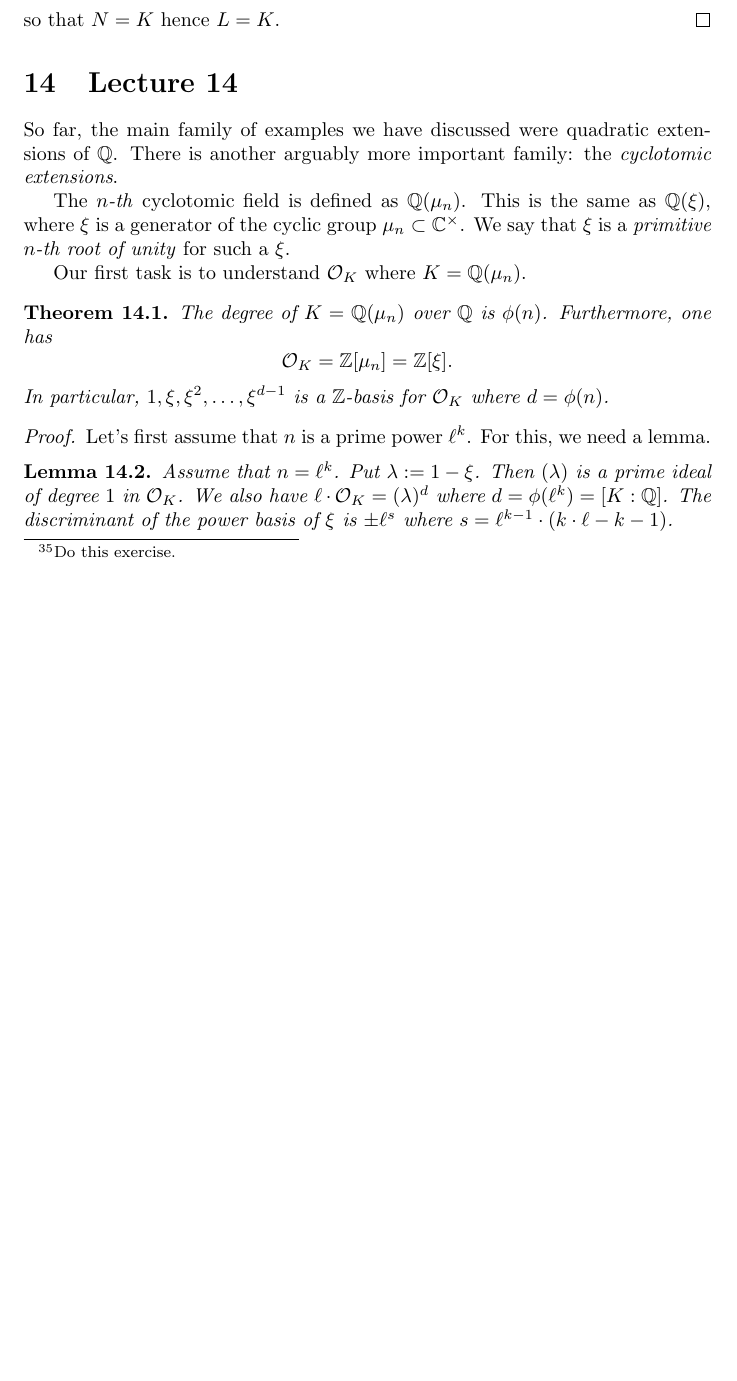
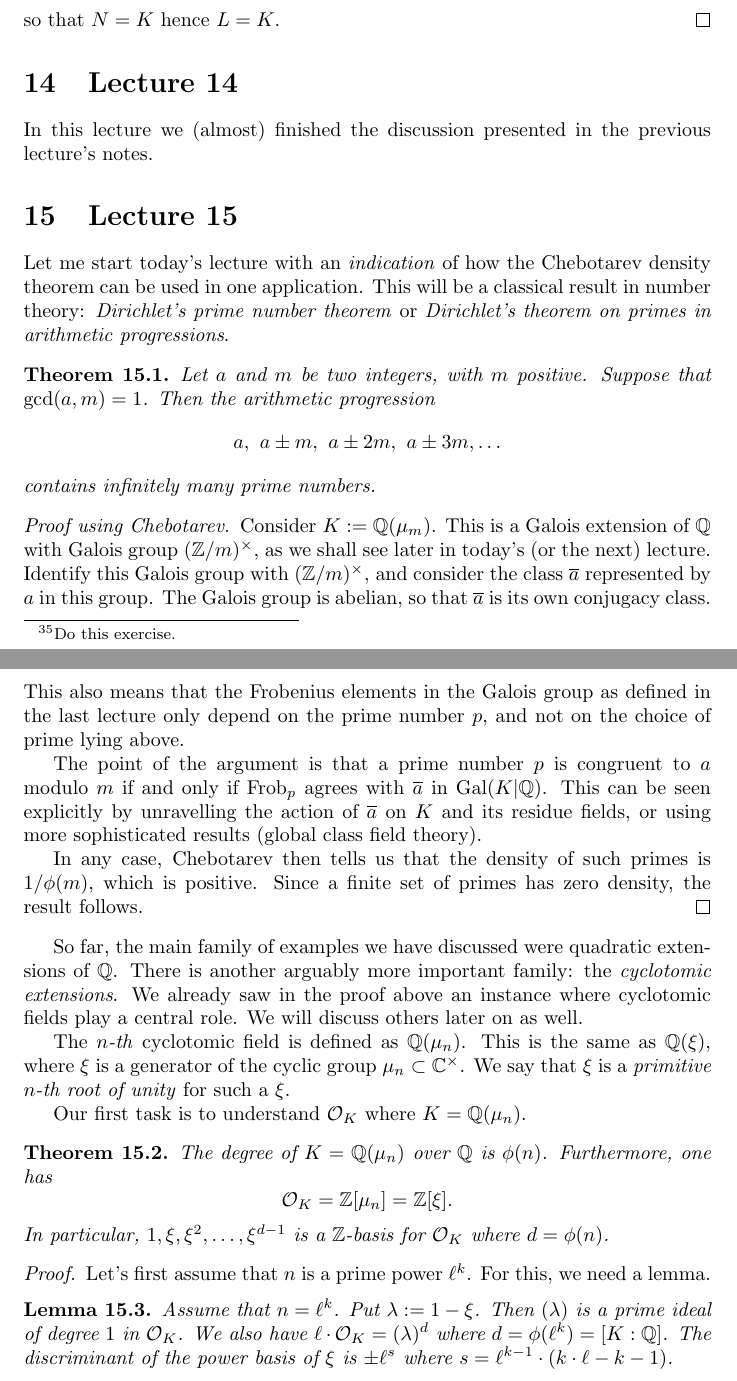
Before and after one commit to adamtopaz/UAlberta-412-512-lecture-notes, a LaTeX document (main.tex, which reads lecture14.tex, lecture15.tex): part of page 40 of 42 before the commit and two parts of pages 40 and 41 of 43 after it, the two joined at a grey line, cut so that both start at the same text, the shorter picture padded with empty space. Compiled offline with pdfLaTeX.

Commit message:
Start on lecture 15

```diff
--- a/lecture14.tex
+++ b/lecture14.tex
@@ -1,26 +1,3 @@
 \section{Lecture 14}
 
-So far, the main family of examples we have discussed were quadratic extensions of $\Qbb$.
-There is another arguably more important family: the \emph{cyclotomic extensions}.
-
-The \emph{$n$-th} cyclotomic field is defined as $\Qbb(\mu_{n})$.
-This is the same as $\Qbb(\xi)$, where $\xi$ is a generator of the cyclic group $\mu_{n} \subset \Cbb^{\times}$.
-We say that $\xi$ is a \emph{primitive $n$-th root of unity} for such a $\xi$.
-
-Our first task is to understand $\Ocal_{K}$ where $K = \Qbb(\mu_{n})$.
-\begin{theorem}
-  The degree of $K = \Qbb(\mu_{n})$ over $\Qbb$ is $\phi(n)$.
-  Furthermore, one has
-  \[ \Ocal_{K} = \Zbb[\mu_{n}] = \Zbb[\xi]. \]
-  In particular, $1,\xi,\xi^{2},\ldots,\xi^{d-1}$ is a $\Zbb$-basis for $\Ocal_{K}$ where $d = \phi(n)$.
-\end{theorem}
-\begin{proof}
-  Let's first assume that $n$ is a prime power $\ell^{k}$.
-  For this, we need a lemma.
-  \begin{lemma}
-    Assume that $n = \ell^{k}$.
-    Put $\lambda := 1 - \xi$.
-    Then $(\lambda)$ is a prime ideal of degree $1$ in $\Ocal_{K}$.
-    We also have $\ell \cdot \Ocal_{K} = (\lambda)^{d}$ where $d = \phi(\ell^{k}) = [K:\Qbb]$.
-    The discriminant of the power basis of $\xi$ is $\pm \ell^{s}$ where $s = \ell^{k-1} \cdot (k \cdot \ell - k - 1)$.
-  \end{lemma}
+In this lecture we (almost) finished the discussion presented in the previous lecture's notes.
--- /dev/null
+++ b/lecture15.tex
@@ -0,0 +1,54 @@
+\section{Lecture 15}
+
+Let me start today's lecture with an \emph{indication} of how the Chebotarev density theorem can be used in one application.
+This will be a classical result in number theory: \emph{Dirichlet's prime number theorem} or \emph{Dirichlet's theorem on primes in arithmetic progressions}.
+
+\begin{theorem}
+  Let $a$ and $m$ be two integers, with $m$ positive.
+  Suppose that $\gcd(a,m) = 1$.
+  Then the arithmetic progression
+  \[ a, \ a \pm m, \ a \pm 2m, \ a \pm 3m, \ldots \]
+  contains infinitely many prime numbers.
+\end{theorem}
+\begin{proof}[Proof using Chebotarev]
+  Consider $K := \Qbb(\mu_{m})$.
+  This is a Galois extension of $\Qbb$ with Galois group $(\Zbb/m)^{\times}$, as we shall see later in today's (or the next) lecture.
+  Identify this Galois group with $(\Zbb/m)^{\times}$, and consider the class $\bar a$ represented by $a$ in this group.
+  The Galois group is abelian, so that $\bar a$ is its own conjugacy class.
+  This also means that the Frobenius elements in the Galois group as defined in the last lecture only depend on the prime number $p$, and not on the choice of prime lying above.
+
+  The point of the argument is that a prime number $p$ is congruent to $a$ modulo $m$ if and only if $\Frob_{p}$ agrees with $\bar a$ in $\Gal(K|\Qbb)$.
+  This can be seen explicitly by unravelling the action of $\bar a$ on $K$ and its residue fields, or using more sophisticated results (global class field theory).
+
+  In any case, Chebotarev then tells us that the density of such primes is $1/\phi(m)$, which is positive.
+  Since a finite set of primes has zero density, the result follows.
+\end{proof}
+
+So far, the main family of examples we have discussed were quadratic extensions of $\Qbb$.
+There is another arguably more important family: the \emph{cyclotomic extensions}.
+We already saw in the proof above an instance where cyclotomic fields play a central role.
+We will discuss others later on as well.
+
+The \emph{$n$-th} cyclotomic field is defined as $\Qbb(\mu_{n})$.
+This is the same as $\Qbb(\xi)$, where $\xi$ is a generator of the cyclic group $\mu_{n} \subset \Cbb^{\times}$.
+We say that $\xi$ is a \emph{primitive $n$-th root of unity} for such a $\xi$.
+
+Our first task is to understand $\Ocal_{K}$ where $K = \Qbb(\mu_{n})$.
+\begin{theorem}
+  The degree of $K = \Qbb(\mu_{n})$ over $\Qbb$ is $\phi(n)$.
+  Furthermore, one has
+  \[ \Ocal_{K} = \Zbb[\mu_{n}] = \Zbb[\xi]. \]
+  In particular, $1,\xi,\xi^{2},\ldots,\xi^{d-1}$ is a $\Zbb$-basis for $\Ocal_{K}$ where $d = \phi(n)$.
+\end{theorem}
+\begin{proof}
+  Let's first assume that $n$ is a prime power $\ell^{k}$.
+  For this, we need a lemma.
+  \begin{lemma}
+    Assume that $n = \ell^{k}$.
+    Put $\lambda := 1 - \xi$.
+    Then $(\lambda)$ is a prime ideal of degree $1$ in $\Ocal_{K}$.
+    We also have $\ell \cdot \Ocal_{K} = (\lambda)^{d}$ where $d = \phi(\ell^{k}) = [K:\Qbb]$.
+    The discriminant of the power basis of $\xi$ is $\pm \ell^{s}$ where $s = \ell^{k-1} \cdot (k \cdot \ell - k - 1)$.
+  \end{lemma}
+  \begin{proof}
+    The minimal polynomial of $\xi$ is $(X^{\ell^{k}} - 1)/(X^{\ell^{k-1}}-1)$ which has the form
```
Also changed, not shown: main.tex (+1 -0 lines), lecture14.tex (61 more changed lines), lecture15.tex (64 more changed lines).
